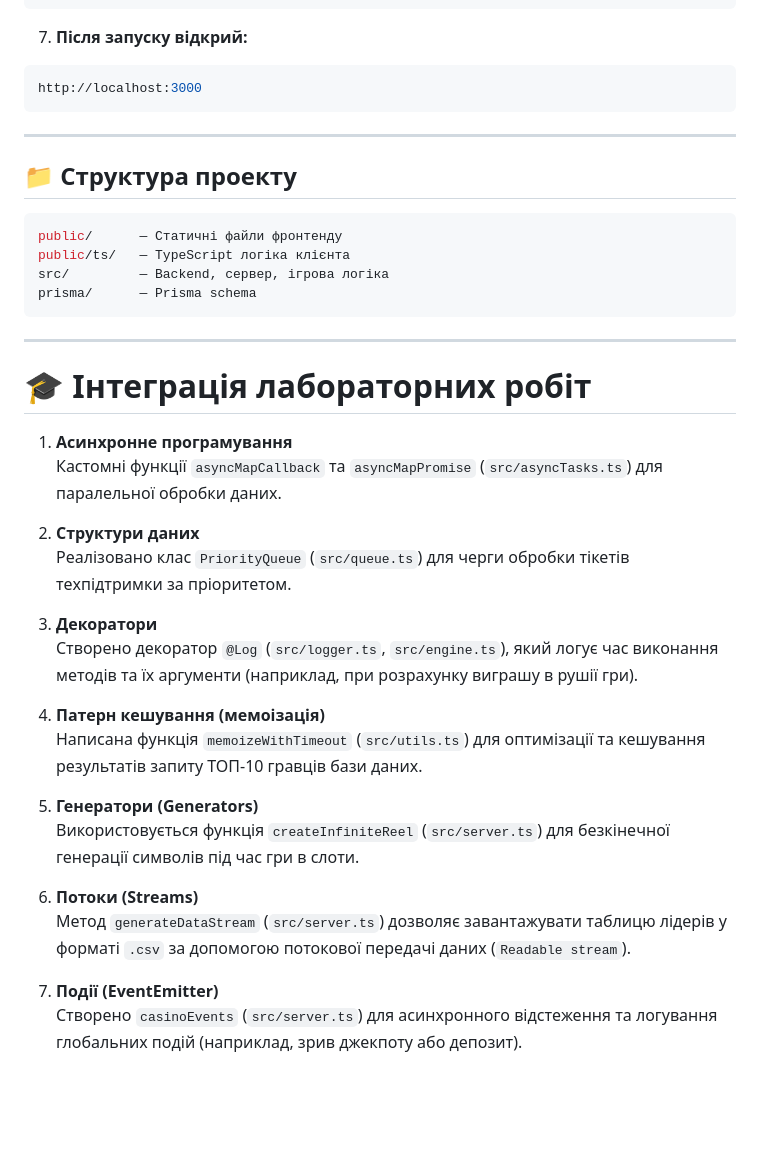
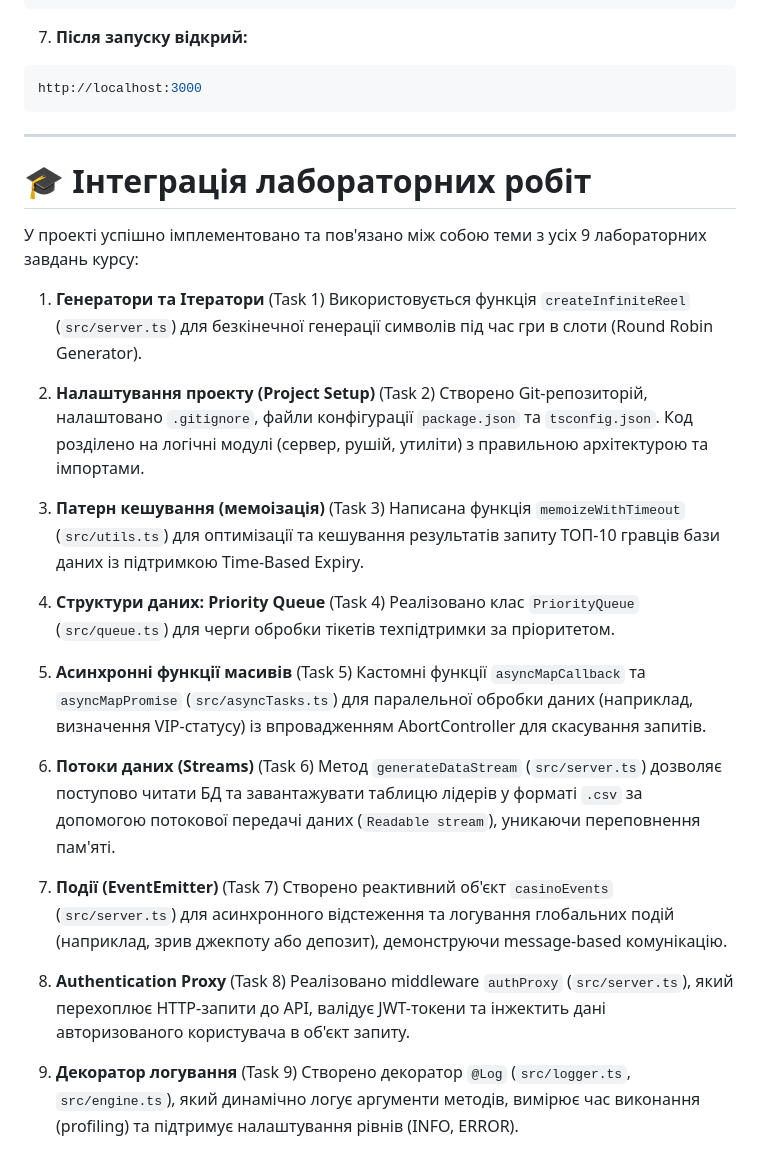
Before and after one commit to spanoproandrei2245-bit/anime-casino, a Markdown page: readme.md, the part around one of its changes. Drawn GitHub-style; blank space fills up the shorter version.

````diff
--- a/readme.md
+++ b/readme.md
@@ -64,35 +64,33 @@ http://localhost:3000
 
 ---
 
-## 📁 Структура проекту
-
-```bash
-public/      — Статичні файли фронтенду
-public/ts/   — TypeScript логіка клієнта
-src/         — Backend, сервер, ігрова логіка
-prisma/      — Prisma schema
-```
----
-
 # 🎓 Інтеграція лабораторних робіт
 
-1. **Асинхронне програмування**
-   Кастомні функції `asyncMapCallback` та `asyncMapPromise` (`src/asyncTasks.ts`) для паралельної обробки даних.
+У проекті успішно імплементовано та пов'язано між собою теми з усіх 9 лабораторних завдань курсу:
 
-2. **Структури даних**
+1. **Генератори та Ітератори** (Task 1)
+   Використовується функція `createInfiniteReel` (`src/server.ts`) для безкінечної генерації символів під час гри в слоти (Round Robin Generator).
+
+2. **Налаштування проекту (Project Setup)** (Task 2)
+   Створено Git-репозиторій, налаштовано `.gitignore`, файли конфігурації `package.json` та `tsconfig.json`. Код розділено на логічні модулі (сервер, рушій, утиліти) з правильною архітектурою та імпортами.
+
+3. **Патерн кешування (мемоізація)** (Task 3)
+   Написана функція `memoizeWithTimeout` (`src/utils.ts`) для оптимізації та кешування результатів запиту ТОП-10 гравців бази даних із підтримкою Time-Based Expiry.
+
+4. **Структури даних: Priority Queue** (Task 4)
    Реалізовано клас `PriorityQueue` (`src/queue.ts`) для черги обробки тікетів техпідтримки за пріоритетом.
 
-3. **Декоратори**
-   Створено декоратор `@Log` (`src/logger.ts`, `src/engine.ts`), який логує час виконання методів та їх аргументи (наприклад, при розрахунку виграшу в рушії гри).
+5. **Асинхронні функції масивів** (Task 5)
+   Кастомні функції `asyncMapCallback` та `asyncMapPromise` (`src/asyncTasks.ts`) для паралельної обробки даних (наприклад, визначення VIP-статусу) із впровадженням AbortController для скасування запитів.
 
-4. **Патерн кешування (мемоізація)**
-   Написана функція `memoizeWithTimeout` (`src/utils.ts`) для оптимізації та кешування результатів запиту ТОП-10 гравців бази даних.
+6. **Потоки даних (Streams)** (Task 6)
+   Метод `generateDataStream` (`src/server.ts`) дозволяє поступово читати БД та завантажувати таблицю лідерів у форматі `.csv` за допомогою потокової передачі даних (`Readable stream`), уникаючи переповнення пам'яті.
 
-5. **Генератори (Generators)**
-   Використовується функція `createInfiniteReel` (`src/server.ts`) для безкінечної генерації символів під час гри в слоти.
+7. **Події (EventEmitter)** (Task 7)
+   Створено реактивний об'єкт `casinoEvents` (`src/server.ts`) для асинхронного відстеження та логування глобальних подій (наприклад, зрив джекпоту або депозит), демонструючи message-based комунікацію.
 
-6. **Потоки (Streams)**
-   Метод `generateDataStream` (`src/server.ts`) дозволяє завантажувати таблицю лідерів у форматі `.csv` за допомогою потокової передачі даних (`Readable stream`).
+8. **Authentication Proxy** (Task 8)
+   Реалізовано middleware `authProxy` (`src/server.ts`), який перехоплює HTTP-запити до API, валідує JWT-токени та інжектить дані авторизованого користувача в об'єкт запиту.
 
-7. **Події (EventEmitter)**
-   Створено `casinoEvents` (`src/server.ts`) для асинхронного відстеження та логування глобальних подій (наприклад, зрив джекпоту або депозит).
+9. **Декоратор логування** (Task 9)
+   Створено декоратор `@Log` (`src/logger.ts`, `src/engine.ts`), який динамічно логує аргументи методів, вимірює час виконання (profiling) та підтримує налаштування рівнів (INFO, ERROR).
````
Also changed, not shown: other parts of readme.md (+1 -1 lines).
